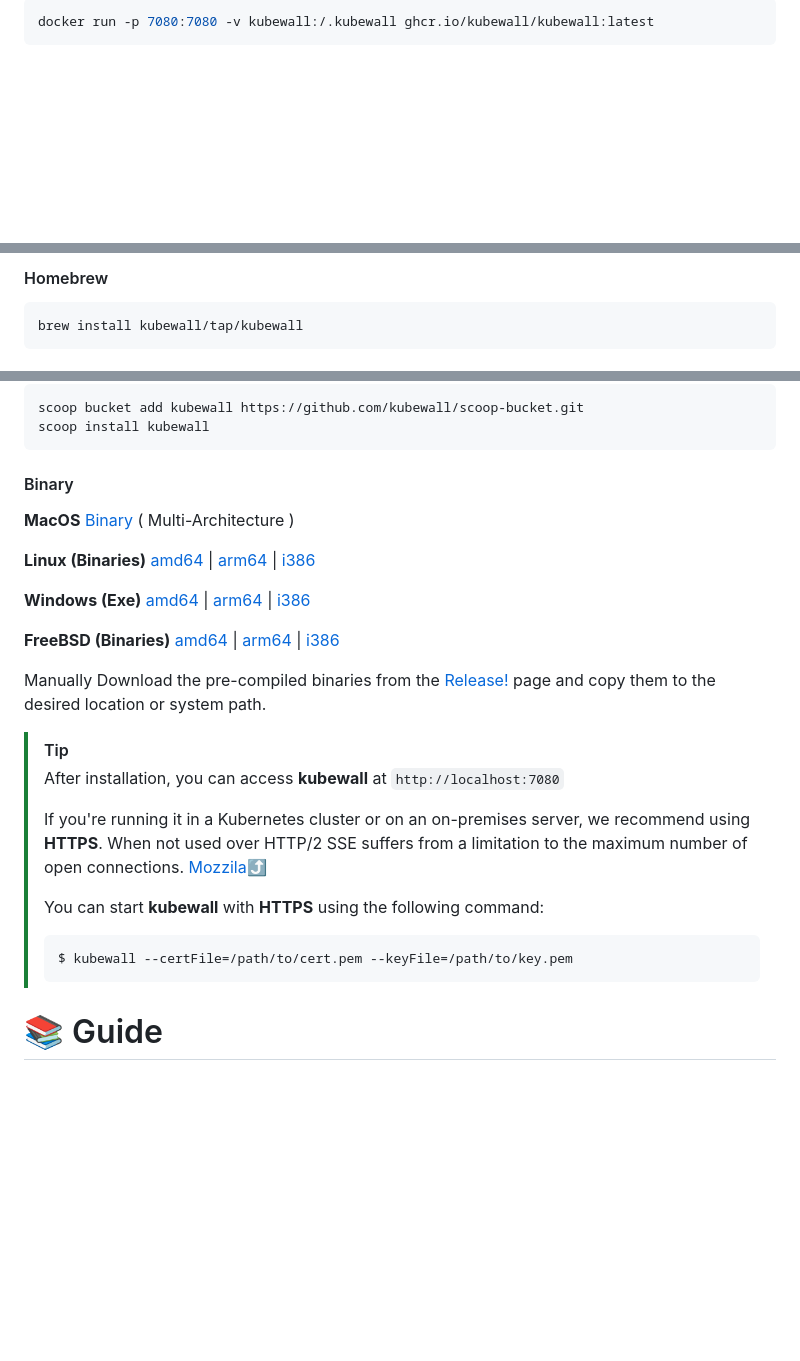
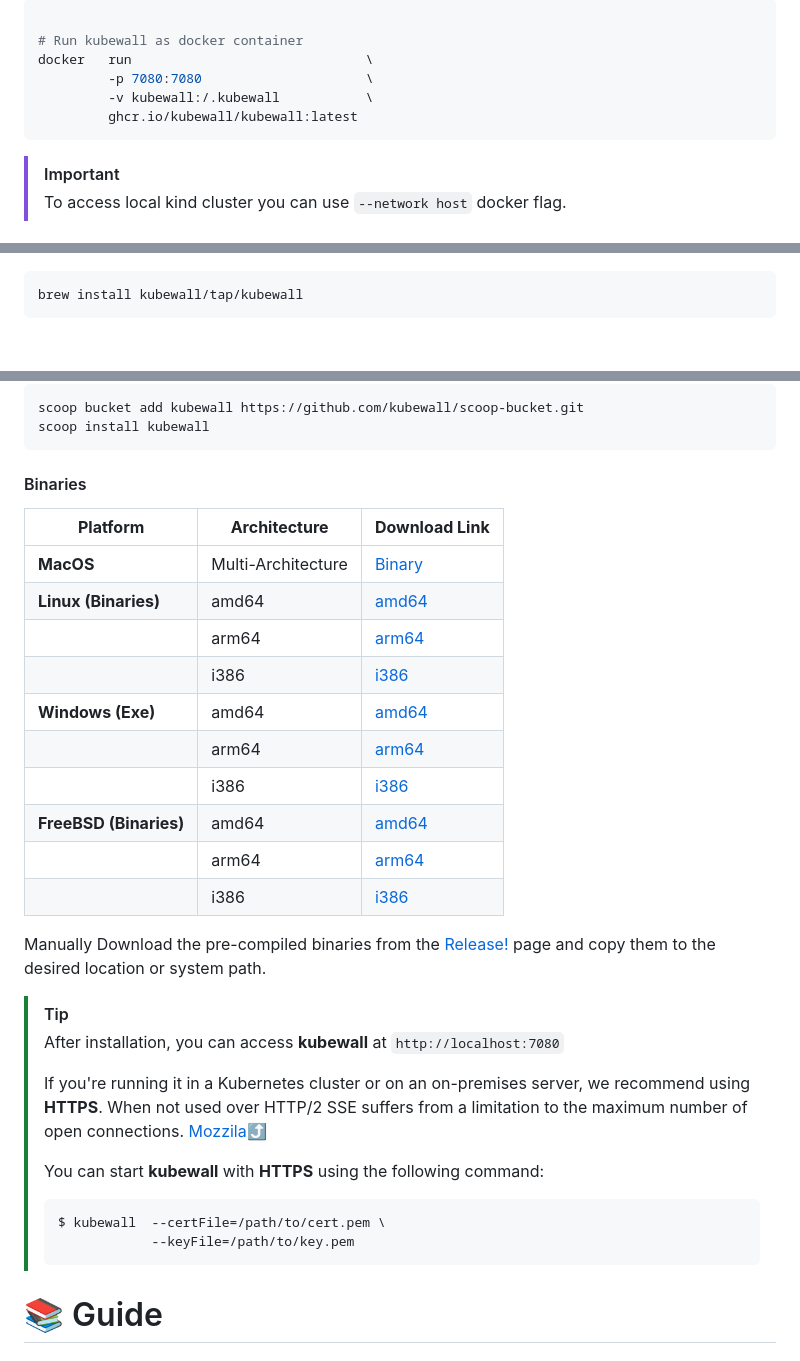
Before and after one commit to kubewall/kubewall, a Markdown page: README.md, 3 parts joined by grey strips. Rendered like a GitHub page; blank space fills up the shorter version.

````diff
--- a/README.md
+++ b/README.md
@@ -31,5 +69,12 @@ A single binary to manage your multiple kubernetes clusters.
 
 ```shell
-docker run -p 7080:7080 -v kubewall:/.kubewall ghcr.io/kubewall/kubewall:latest
+
+# Run kubewall as docker container
+docker   run                              \
+         -p 7080:7080                     \
+         -v kubewall:/.kubewall           \
+         ghcr.io/kubewall/kubewall:latest
 ```
+   >[!Important]
+   > To access local kind cluster you can use `--network host` docker flag.
 
@@ -45,5 +95,4 @@ helm install kubewall oci://ghcr.io/kubewall/charts/kubewall -n kubewall-system
 
-#### Homebrew
 
 ```shell
 brew install kubewall/tap/kubewall
@@ -74,19 +124,20 @@ scoop bucket add kubewall https://github.com/kubewall/scoop-bucket.git
 scoop install kubewall
 ```
 
-#### Binary
+#### Binaries
 
-**MacOS**
-[Binary](https://github.com/kubewall/kubewall/releases/latest/download/kubewall_Darwin_all.tar.gz) ( Multi-Architecture )
-
-**Linux (Binaries)**
-[amd64](https://github.com/kubewall/kubewall/releases/latest/download/kubewall_Linux_x86_64.tar.gz) | [arm64](https://github.com/kubewall/kubewall/releases/latest/download/kubewall_Linux_arm64.tar.gz) | [i386](https://github.com/kubewall/kubewall/releases/latest/download/kubewall_Linux_i386.tar.gz)
-
-**Windows (Exe)**
-[amd64](https://github.com/kubewall/kubewall/releases/latest/download/kubewall_Windows_x86_64.zip) | [arm64](https://github.com/kubewall/kubewall/releases/latest/download/kubewall_Windows_arm64.zip) | [i386](https://github.com/kubewall/kubewall/releases/latest/download/kubewall_Windows_i386.zip)
-
-**FreeBSD (Binaries)**
-[amd64](https://github.com/kubewall/kubewall/releases/latest/download/kubewall_Freebsd_x86_64.tar.gz) | [arm64](https://github.com/kubewall/kubewall/releases/latest/download/kubewall_Freebsd_arm64.tar.gz) | [i386](https://github.com/kubewall/kubewall/releases/latest/download/kubewall_Freebsd_i386.tar.gz)
+| **Platform**       | **Architecture**     | **Download Link**                                                                                     |
+|---------------------|----------------------|-------------------------------------------------------------------------------------------------------|
+| **MacOS**          | Multi-Architecture  | [Binary](https://github.com/kubewall/kubewall/releases/latest/download/kubewall_Darwin_all.tar.gz)    |
+| **Linux (Binaries)** | amd64               | [amd64](https://github.com/kubewall/kubewall/releases/latest/download/kubewall_Linux_x86_64.tar.gz)   |
+|                     | arm64               | [arm64](https://github.com/kubewall/kubewall/releases/latest/download/kubewall_Linux_arm64.tar.gz)    |
+|                     | i386                | [i386](https://github.com/kubewall/kubewall/releases/latest/download/kubewall_Linux_i386.tar.gz)      |
+| **Windows (Exe)**   | amd64               | [amd64](https://github.com/kubewall/kubewall/releases/latest/download/kubewall_Windows_x86_64.zip)    |
+|                     | arm64               | [arm64](https://github.com/kubewall/kubewall/releases/latest/download/kubewall_Windows_arm64.zip)     |
+|                     | i386                | [i386](https://github.com/kubewall/kubewall/releases/latest/download/kubewall_Windows_i386.zip)       |
+| **FreeBSD (Binaries)** | amd64             | [amd64](https://github.com/kubewall/kubewall/releases/latest/download/kubewall_Freebsd_x86_64.tar.gz) |
+|                     | arm64               | [arm64](https://github.com/kubewall/kubewall/releases/latest/download/kubewall_Freebsd_arm64.tar.gz)  |
+|                     | i386                | [i386](https://github.com/kubewall/kubewall/releases/latest/download/kubewall_Freebsd_i386.tar.gz)    |
 
 Manually
 Download the pre-compiled binaries from the [Release!](https://github.com/kubewall/kubewall/releases) page and copy them to the desired location or system path.
@@ -100,7 +151,8 @@ Download the pre-compiled binaries from the [Release!](https://github.com/kubewa
 >  You can start **kubewall** with **HTTPS** using the following command:
 >
 > ```
-> $ kubewall --certFile=/path/to/cert.pem --keyFile=/path/to/key.pem
+> $ kubewall  --certFile=/path/to/cert.pem \
+>             --keyFile=/path/to/key.pem
 > ```
 
 # :books: Guide
````
Also changed, not shown: other parts of README.md (+63 -20 lines), charts/kubewall/README.md (+51 -22 lines), media/logo.png (added), media/logos/logos_snap.png (added), 4 other files.
